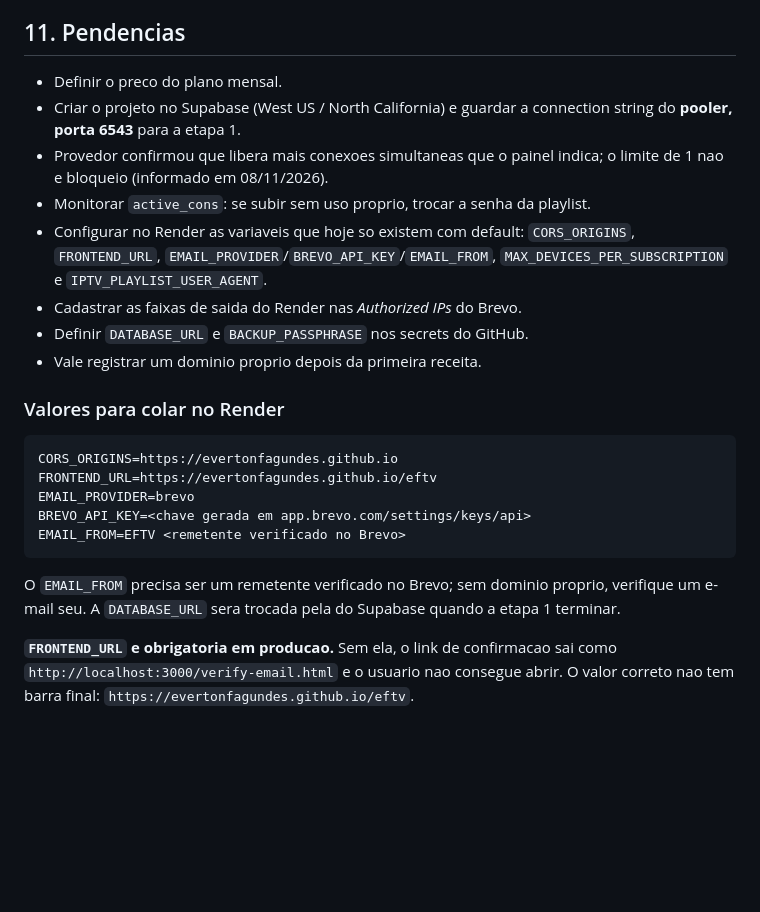
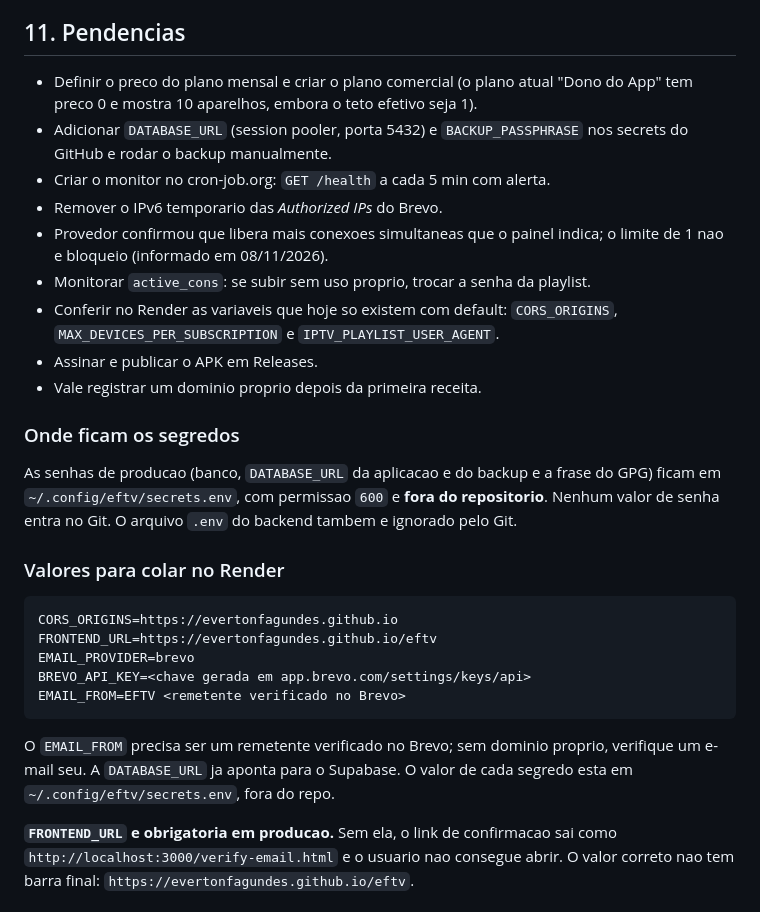
Before and after one commit to EvertonFagundes/eftv, a Markdown page: docs/PLANO-GRATUITO.md, the part around the change. Drawn GitHub-style; blank space fills up the shorter version.

Commit message:
docs: pendencias atualizadas e onde ficam os segredos
Nenhum valor de senha entra no repositorio: os segredos ficam em
~/.config/eftv/secrets.env, fora do Git, com permissao 600.

````diff
--- a/docs/PLANO-GRATUITO.md
+++ b/docs/PLANO-GRATUITO.md
@@ -423,18 +423,28 @@ status `trial`). Depois dele, o job `check_expired_subscriptions` roda a cada
 
 ## 11. Pendencias
 
-- Definir o preco do plano mensal.
-- Criar o projeto no Supabase (West US / North California) e guardar a
-  connection string do **pooler, porta 6543** para a etapa 1.
+- Definir o preco do plano mensal e criar o plano comercial (o plano atual
+  "Dono do App" tem preco 0 e mostra 10 aparelhos, embora o teto efetivo seja
+  1).
+- Adicionar `DATABASE_URL` (session pooler, porta 5432) e
+  `BACKUP_PASSPHRASE` nos secrets do GitHub e rodar o backup manualmente.
+- Criar o monitor no cron-job.org: `GET /health` a cada 5 min com alerta.
+- Remover o IPv6 temporario das *Authorized IPs* do Brevo.
 - Provedor confirmou que libera mais conexoes simultaneas que o painel indica;
   o limite de 1 nao e bloqueio (informado em 08/11/2026).
 - Monitorar `active_cons`: se subir sem uso proprio, trocar a senha da playlist.
-- Configurar no Render as variaveis que hoje so existem com default:
-  `CORS_ORIGINS`, `FRONTEND_URL`, `EMAIL_PROVIDER`/`BREVO_API_KEY`/`EMAIL_FROM`,
-  `MAX_DEVICES_PER_SUBSCRIPTION` e `IPTV_PLAYLIST_USER_AGENT`.
-- Cadastrar as faixas de saida do Render nas *Authorized IPs* do Brevo.
-- Definir `DATABASE_URL` e `BACKUP_PASSPHRASE` nos secrets do GitHub.
+- Conferir no Render as variaveis que hoje so existem com default:
+  `CORS_ORIGINS`, `MAX_DEVICES_PER_SUBSCRIPTION` e
+  `IPTV_PLAYLIST_USER_AGENT`.
+- Assinar e publicar o APK em Releases.
 - Vale registrar um dominio proprio depois da primeira receita.
+
+### Onde ficam os segredos
+
+As senhas de producao (banco, `DATABASE_URL` da aplicacao e do backup e a
+frase do GPG) ficam em `~/.config/eftv/secrets.env`, com permissao `600` e
+**fora do repositorio**. Nenhum valor de senha entra no Git. O arquivo
+`.env` do backend tambem e ignorado pelo Git.
 
 ### Valores para colar no Render
 
@@ -447,8 +457,8 @@ EMAIL_FROM=EFTV <remetente verificado no Brevo>
 ```
 
 O `EMAIL_FROM` precisa ser um remetente verificado no Brevo; sem dominio
-proprio, verifique um e-mail seu. A `DATABASE_URL` sera trocada pela do
-Supabase quando a etapa 1 terminar.
+proprio, verifique um e-mail seu. A `DATABASE_URL` ja aponta para o Supabase.
+O valor de cada segredo esta em `~/.config/eftv/secrets.env`, fora do repo.
 
 **`FRONTEND_URL` e obrigatoria em producao.** Sem ela, o link de confirmacao
 sai como `http://localhost:3000/verify-email.html` e o usuario nao consegue
````
